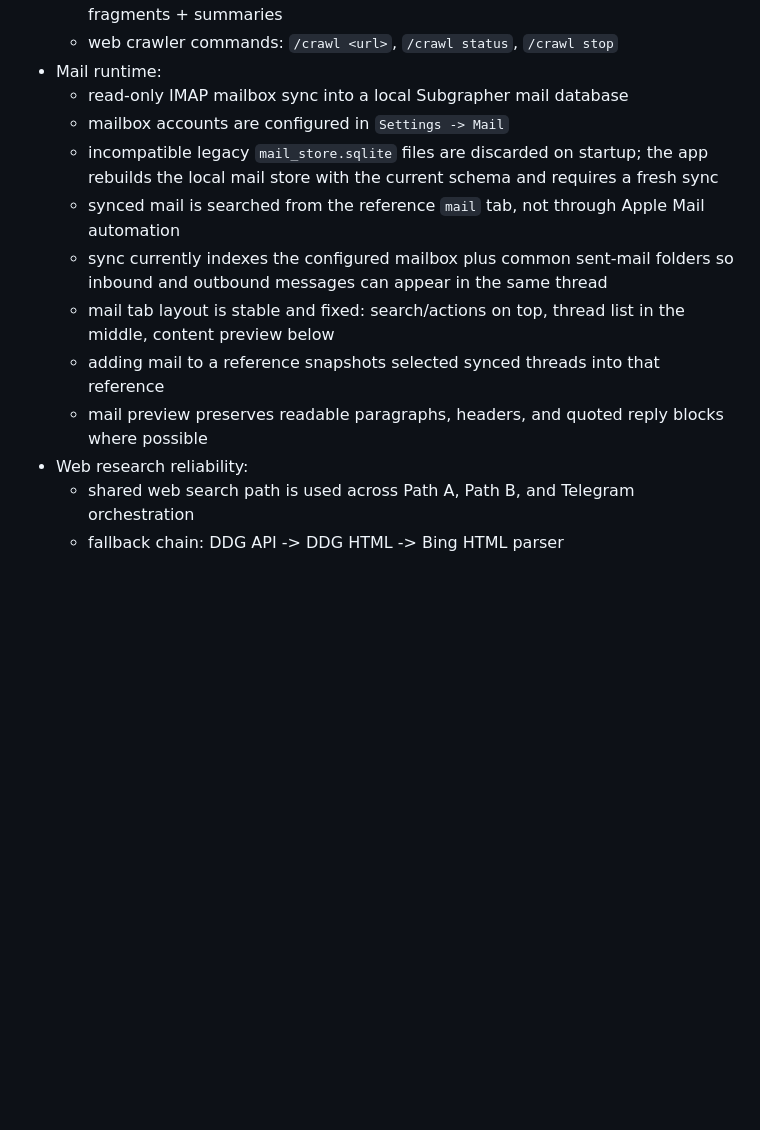
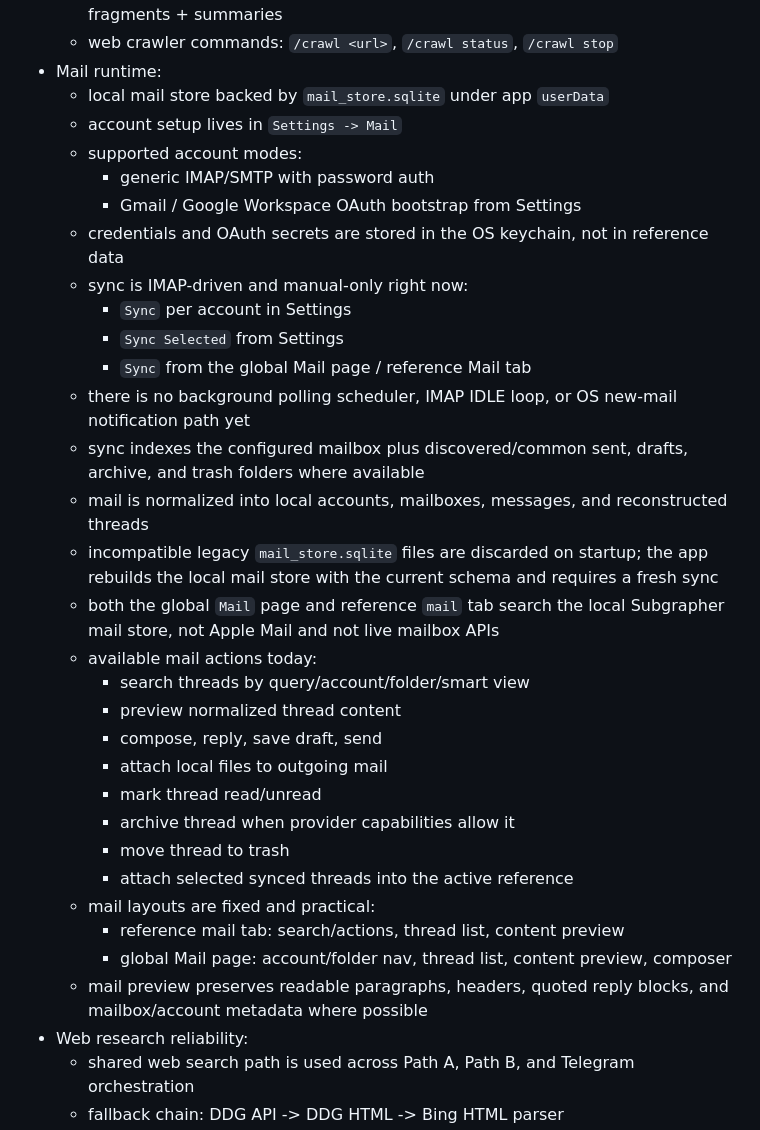
Before and after one commit to srimallya/subgrapher, a Markdown page: README.md, the part around the change. Drawn GitHub-style; blank space fills up the shorter version.

Commit message:
Document current mail runtime behavior

```diff
--- a/README.md
+++ b/README.md
@@ -46,14 +46,34 @@ This implementation delivers:
   - Files preview renders mounted images directly; docs/binary files show extracted fragments + summaries
   - web crawler commands: `/crawl <url>`, `/crawl status`, `/crawl stop`
 - Mail runtime:
-  - read-only IMAP mailbox sync into a local Subgrapher mail database
-  - mailbox accounts are configured in `Settings -> Mail`
+  - local mail store backed by `mail_store.sqlite` under app `userData`
+  - account setup lives in `Settings -> Mail`
+  - supported account modes:
+    - generic IMAP/SMTP with password auth
+    - Gmail / Google Workspace OAuth bootstrap from Settings
+  - credentials and OAuth secrets are stored in the OS keychain, not in reference data
+  - sync is IMAP-driven and manual-only right now:
+    - `Sync` per account in Settings
+    - `Sync Selected` from Settings
+    - `Sync` from the global Mail page / reference Mail tab
+  - there is no background polling scheduler, IMAP IDLE loop, or OS new-mail notification path yet
+  - sync indexes the configured mailbox plus discovered/common sent, drafts, archive, and trash folders where available
+  - mail is normalized into local accounts, mailboxes, messages, and reconstructed threads
   - incompatible legacy `mail_store.sqlite` files are discarded on startup; the app rebuilds the local mail store with the current schema and requires a fresh sync
-  - synced mail is searched from the reference `mail` tab, not through Apple Mail automation
-  - sync currently indexes the configured mailbox plus common sent-mail folders so inbound and outbound messages can appear in the same thread
-  - mail tab layout is stable and fixed: search/actions on top, thread list in the middle, content preview below
-  - adding mail to a reference snapshots selected synced threads into that reference
-  - mail preview preserves readable paragraphs, headers, and quoted reply blocks where possible
+  - both the global `Mail` page and reference `mail` tab search the local Subgrapher mail store, not Apple Mail and not live mailbox APIs
+  - available mail actions today:
+    - search threads by query/account/folder/smart view
+    - preview normalized thread content
+    - compose, reply, save draft, send
+    - attach local files to outgoing mail
+    - mark thread read/unread
+    - archive thread when provider capabilities allow it
+    - move thread to trash
+    - attach selected synced threads into the active reference
+  - mail layouts are fixed and practical:
+    - reference mail tab: search/actions, thread list, content preview
+    - global Mail page: account/folder nav, thread list, content preview, composer
+  - mail preview preserves readable paragraphs, headers, quoted reply blocks, and mailbox/account metadata where possible
 - Web research reliability:
   - shared web search path is used across Path A, Path B, and Telegram orchestration
   - fallback chain: DDG API -> DDG HTML -> Bing HTML parser
```
Also changed, not shown: app_spec.md (+54 -13 lines).
